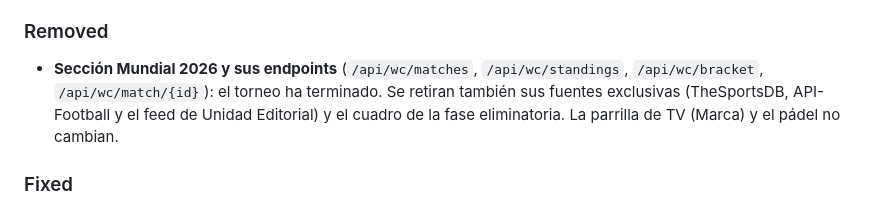
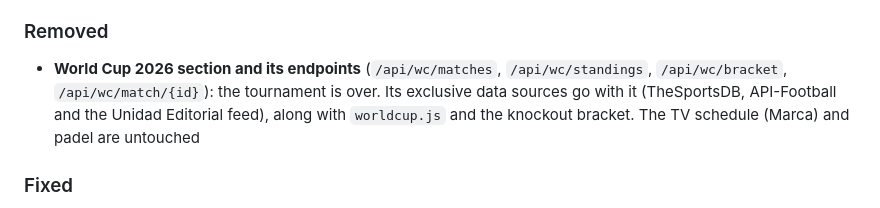
Before and after one commit to lucas-bonilla/tv-sports, a Markdown page: CHANGELOG.md, the part around the change. Rendered like a GitHub page.

Commit message:
docs: translate the World Cup removal entry to English
The entry was written in Spanish while the rest of the changelog is in
English. Also names worldcup.js explicitly, which the original omitted.

Co-Authored-By: Claude Opus 5 <noreply@anthropic.com>

```diff
--- a/CHANGELOG.md
+++ b/CHANGELOG.md
@@ -34,10 +34,7 @@ and this project adheres to [Semantic Versioning](https://semver.org/spec/v2.0.0
 
 ### Removed
 
-- **Sección Mundial 2026 y sus endpoints** (`/api/wc/matches`, `/api/wc/standings`,
-  `/api/wc/bracket`, `/api/wc/match/{id}`): el torneo ha terminado. Se retiran también
-  sus fuentes exclusivas (TheSportsDB, API-Football y el feed de Unidad Editorial) y
-  el cuadro de la fase eliminatoria. La parrilla de TV (Marca) y el pádel no cambian.
+- **World Cup 2026 section and its endpoints** (`/api/wc/matches`, `/api/wc/standings`, `/api/wc/bracket`, `/api/wc/match/{id}`): the tournament is over. Its exclusive data sources go with it (TheSportsDB, API-Football and the Unidad Editorial feed), along with `worldcup.js` and the knockout bracket. The TV schedule (Marca) and padel are untouched
 
 ### Fixed
 
```
